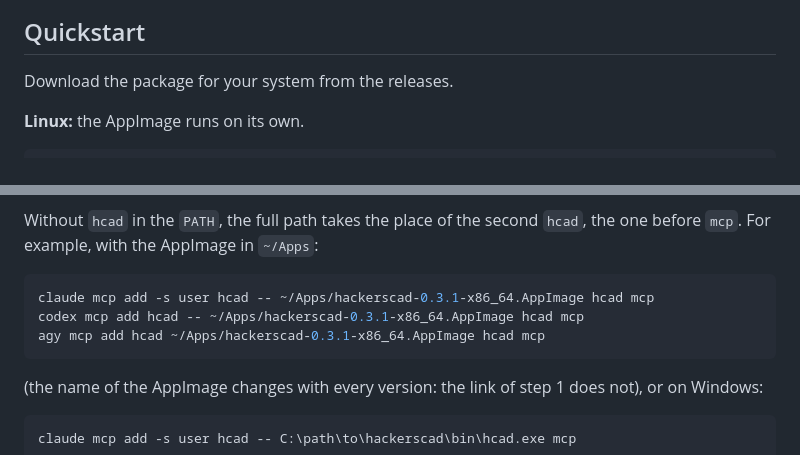
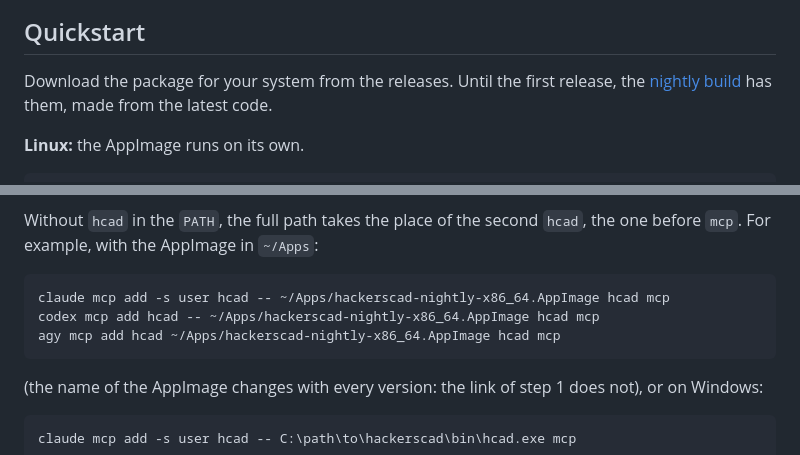
Before and after one commit to trikko/hackerscad, a Markdown page: README.md, 2 parts joined by grey strips. Drawn GitHub-style.

Commit message:
README: the nightly build's link until the first release, and its AppImage in the MCP examples

````diff
--- a/README.md
+++ b/README.md
@@ -43,7 +43,9 @@ only source of truth, so it diffs, versions and reviews like any other code.
 
 ## Quickstart
 
-Download the package for your system from the releases.
+Download the package for your system from the releases. Until the first
+release, the [nightly build](https://github.com/trikko/hackerscad/releases/tag/nightly)
+has them, made from the latest code.
 
 **Linux:** the AppImage runs on its own.
 
@@ -237,9 +239,9 @@ Without `hcad` in the `PATH`, the full path takes the place of the second
 `hcad`, the one before `mcp`. For example, with the AppImage in `~/Apps`:
 
 ```sh
-claude mcp add -s user hcad -- ~/Apps/hackerscad-0.3.1-x86_64.AppImage hcad mcp
-codex mcp add hcad -- ~/Apps/hackerscad-0.3.1-x86_64.AppImage hcad mcp
-agy mcp add hcad ~/Apps/hackerscad-0.3.1-x86_64.AppImage hcad mcp
+claude mcp add -s user hcad -- ~/Apps/hackerscad-nightly-x86_64.AppImage hcad mcp
+codex mcp add hcad -- ~/Apps/hackerscad-nightly-x86_64.AppImage hcad mcp
+agy mcp add hcad ~/Apps/hackerscad-nightly-x86_64.AppImage hcad mcp
 ```
 
 (the name of the AppImage changes with every version: the link of step 1
````
